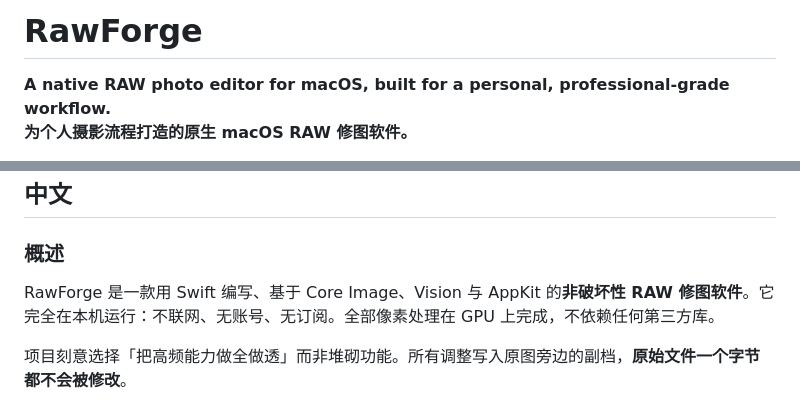
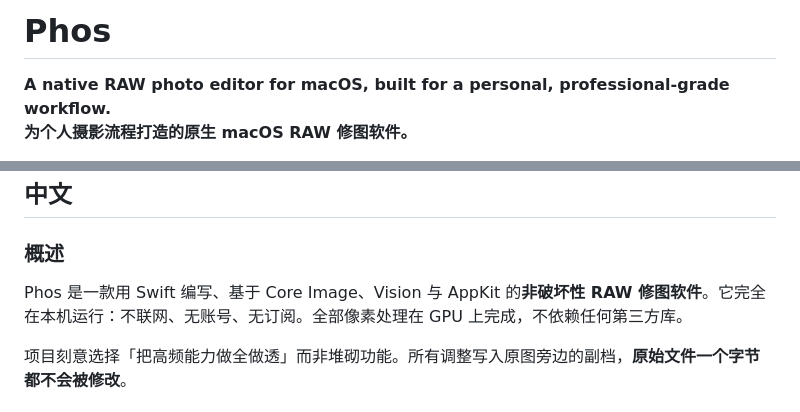
Before and after one commit to Zenodeng/Phos, a Markdown page: README.md, 2 parts joined by grey strips. Rendered like a GitHub page.

```diff
--- a/README.md
+++ b/README.md
@@ -1,4 +1,4 @@
-# RawForge
+# Phos
 
 **A native RAW photo editor for macOS, built for a personal, professional-grade workflow.**
 **为个人摄影流程打造的原生 macOS RAW 修图软件。**
@@ -150,7 +152,7 @@ Released under the [MIT License](LICENSE).
 
 ### 概述
 
-RawForge 是一款用 Swift 编写、基于 Core Image、Vision 与 AppKit 的**非破坏性 RAW 修图软件**。它完全在本机运行：不联网、无账号、无订阅。全部像素处理在 GPU 上完成，不依赖任何第三方库。
+Phos 是一款用 Swift 编写、基于 Core Image、Vision 与 AppKit 的**非破坏性 RAW 修图软件**。它完全在本机运行：不联网、无账号、无订阅。全部像素处理在 GPU 上完成，不依赖任何第三方库。
 
 项目刻意选择「把高频能力做全做透」而非堆砌功能。所有调整写入原图旁边的副档，**原始文件一个字节都不会被修改**。
 
```
Also changed, not shown: other parts of README.md (+11 -9 lines).
